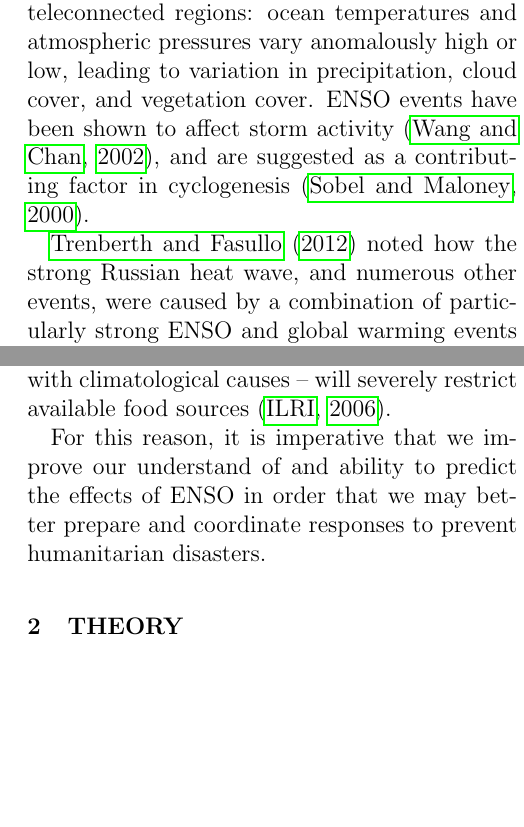
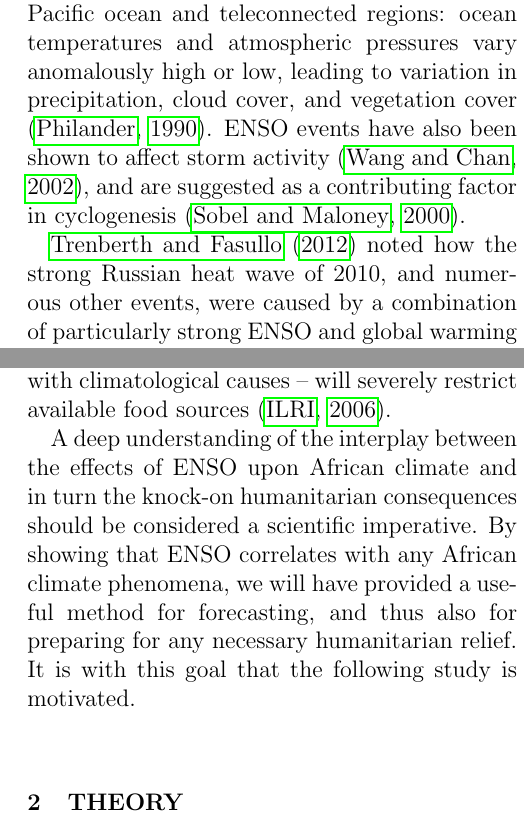
Before and after one commit to lconaboy/weathr, a LaTeX paper (report/report.tex, which reads report/introduction.tex): two parts of the columns of pages 5 and 6 of 35, joined at a grey line, cut so that both start at the same text, the shorter picture padded with empty space. Compiled offline with pdfLaTeX.

Commit message:
Rejig and add some to intro. End with "motivation" ting

```diff
--- a/report/introduction.tex
+++ b/report/introduction.tex
@@ -1,15 +1,14 @@
 \section{Introduction}
 
 The effects of \elnino{}--Southern Oscillation (ENSO) are now known to be
-significant both locally \emph{and} globally.
+significant both locally \emph{and} globally. ENSO has long been known to have
+powerful effects local to the tropical Pacific ocean and teleconnected regions:
+ocean temperatures and atmospheric pressures vary anomalously high or low,
+leading to variation in precipitation, cloud cover, and vegetation cover
+\citep{philander1990}. ENSO events have also been shown to affect storm activity
+\citep{wang2002}, and are suggested as a contributing factor in cyclogenesis
+\citep{sobel2000}.
 
-ENSO has long been known to have powerful effects local to the tropical Pacific
-ocean and teleconnected regions: ocean temperatures and atmospheric pressures
-vary anomalously high or low, leading to variation in precipitation, cloud
-cover, and vegetation cover. ENSO events have been shown to affect storm
-activity \citep{wang2002}, and are suggested as a contributing factor in
-cyclogenesis \citep{sobel2000}.
-
-\cite{trenberth2012} noted how the strong Russian heat wave, and numerous
-other events, were caused by a combination of particularly strong ENSO and
-global warming events occurring simultaneously. \cite{bronnimann2007} reviewed
+\cite{trenberth2012} noted how the strong Russian heat wave of 2010, and
+numerous other events, were caused by a combination of particularly strong ENSO
+and global warming events occurring simultaneously. \cite{bronnimann2007}
@@ -76,24 +75,12 @@ needs. Any negative impact on the harvest -- here we concern ourselves only with
 climatological causes -- will severely restrict available food sources
 \citep{development2006mapping}.
 
-For this reason, it is imperative that we improve our understand of and ability
-to predict the effects of ENSO in order that we may better prepare and
-coordinate responses to prevent humanitarian disasters.
-
-% % Would like to say something here referencing data on drought related
-% % deaths in Africa.
-% Indeed forewarning of any impending weather is
-% important for different reasons depending on the local agriculture:
-% forecasting drought allows for stockpiling of water and foods;
-% forecasting of inclement weather allows for farmers to prepare for a
-% greater yield, and locals to prepare for possible flooding.
-% % What other reasons are there for forecasting? This needs rewriting
-% % anyway, as it is a bit ugly in terms of wording. Could be more poetic.
-% Where discussion of the weather is not ``should I wear a raincoat?''
-% but ``will we have enough drinking water?'' weather forecasting should
-% be considered a humanitarian imperative.
-% Is there something to say about global warming here? Probably.
-
+A deep understanding of the interplay between the effects of ENSO upon African
+climate and in turn the knock-on humanitarian consequences should be considered
+a scientific imperative. By showing that ENSO correlates with any African
+climate phenomena, we will have provided a useful method for forecasting, and
+thus also for preparing for any necessary humanitarian relief. It is with this
+goal that the following study is motivated.
 
 %% Local Variables:
 %% fill-column: 80
```
Also changed, not shown: report/introduction.tex (14 more changed lines).
